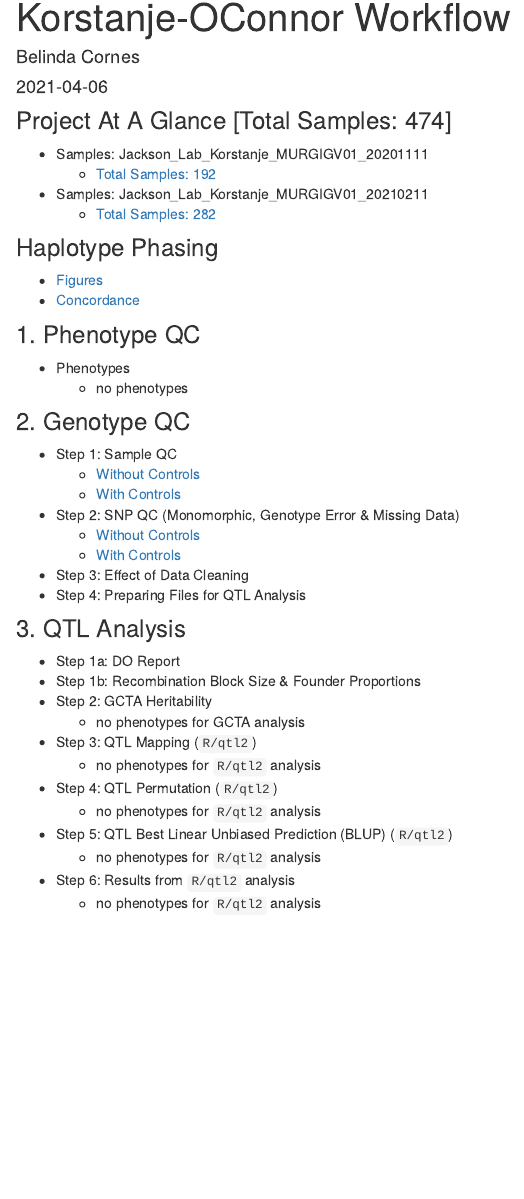
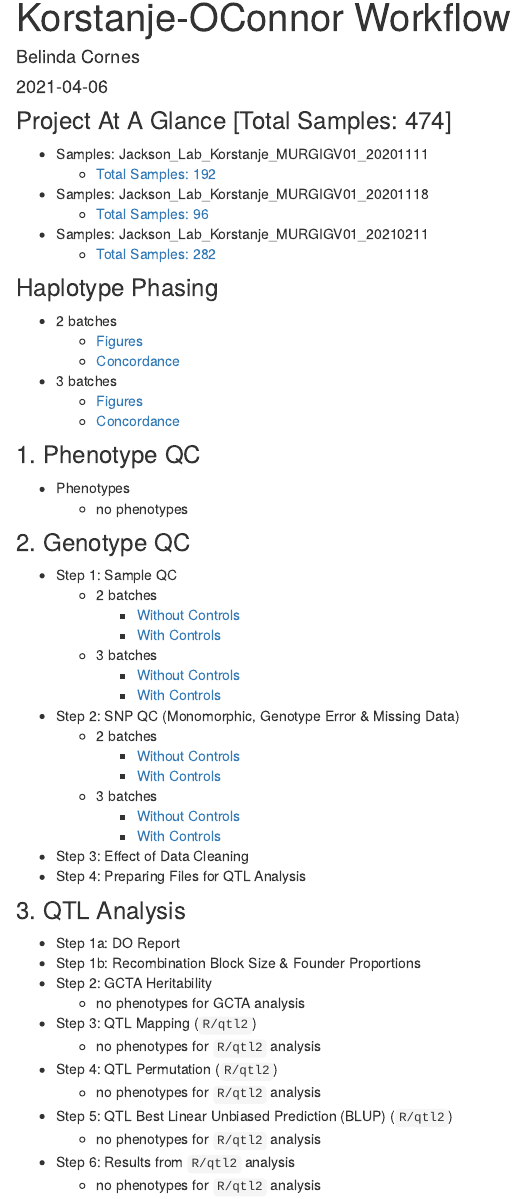
Before and after one commit to TheJacksonLaboratory/Korstanje-OConnor_Workflow, an R Markdown document (analysis/index.Rmd): the page in a window 1100 px wide, from 90 px down. Rendered offline with R 4.5, knitr and Pandoc, with nearby package versions; drawn as R Markdown's standard HTML page in place of the format the file asks for.

```diff
--- a/analysis/index.Rmd
+++ b/analysis/index.Rmd
@@ -13,13 +13,19 @@
 ### Project At A Glance [Total Samples: 474]
 * Samples: Jackson_Lab_Korstanje_MURGIGV01_20201111
 	+ [Total Samples: 192](0.1_samples_batch_20201111.html)
+* Samples: Jackson_Lab_Korstanje_MURGIGV01_20201118
+	+ [Total Samples: 96](0.1_samples_batch_20201118.html)
 * Samples: Jackson_Lab_Korstanje_MURGIGV01_20210211
 	+ [Total Samples: 282](0.1_samples_batch_20210211.html)
 
 
 ### Haplotype Phasing
-* [Figures](0.2_haplotype_comparison_bqc.html)
-* [Concordance](0.3_concordance_random_samples_bqc.html)
+* 2 batches
+	+ [Figures](0.2_haplotype_comparison_bqc.html)
+	+ [Concordance](0.3_concordance_random_samples_bqc.html)
+* 3 batches
+	+ [Figures](0.2_haplotype_comparison_bqc_3batches.html)
+	+ [Concordance](0.3_concordance_random_samples_bqc_3batches.html)
 
 
 ### 1. Phenotype QC
@@ -29,11 +35,19 @@
 
 ### 2. Genotype QC
 * Step 1: Sample QC
-	+ [Without Controls](2.1_sample_bqc.html)
-	+ [With Controls](2.1_sample_bqc_wcont.html)
+	+ 2 batches
+		- [Without Controls](2.1_sample_bqc.html)
+		- [With Controls](2.1_sample_bqc_wcont.html)
+	+ 3 batches
+		- [Without Controls](2.1_sample_bqc_3batches.html)
+		- [With Controls](2.1_sample_bqc_wcont_3batches.html)
 * Step 2: SNP QC (Monomorphic, Genotype Error & Missing Data)
-	+ [Without Controls](2.2.1_snp_qc.html)
-	+ [With Controls](2.2.1_snp_qc_wcont.html)
+	+ 2 batches
+		- [Without Controls](2.2.1_snp_qc.html)
+		- [With Controls](2.2.1_snp_qc_wcont.html)
+	+ 3 batches
+		- [Without Controls](2.2.1_snp_qc_3batches.html)
+		- [With Controls](2.2.1_snp_qc_wcont_3batches.html)
 * Step 3: Effect of Data Cleaning
 * Step 4: Preparing Files for QTL Analysis
 
```
